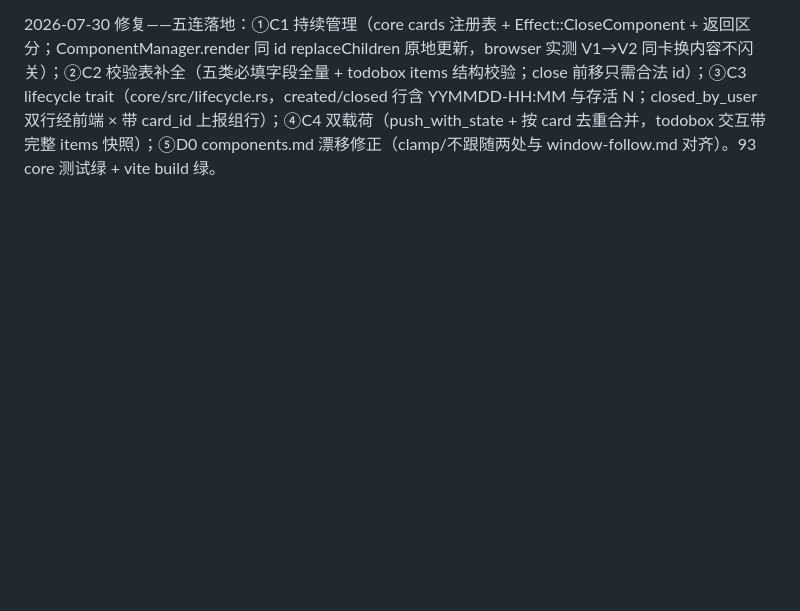
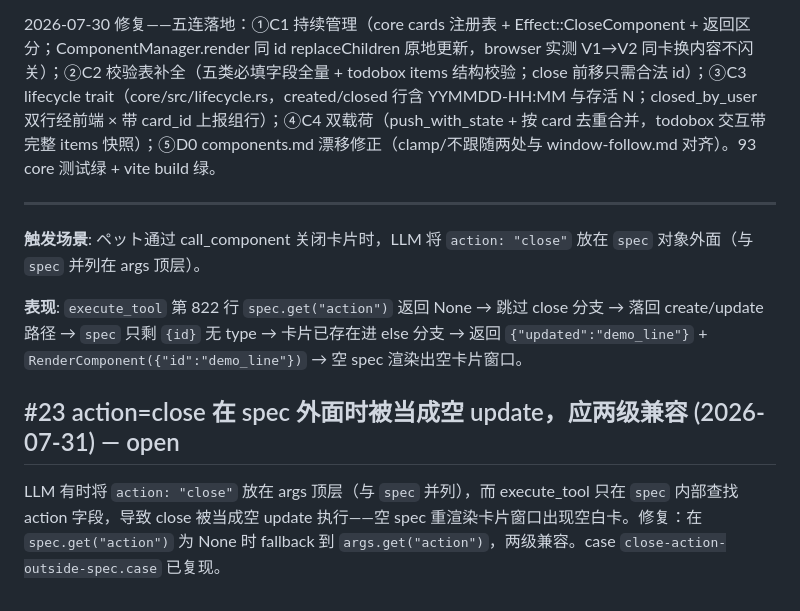
Before and after one commit to ambery-ai/ambery, a Markdown page: issues.md, the part around the change. Rendered like a GitHub page; blank space fills up the shorter version.

Commit message:
docs: (issues) [#23] 登记——action=close在spec外面被当成空update，应两级兼容

```diff
--- a/issues.md
+++ b/issues.md
@@ -219,3 +219,13 @@ pet 拖到桌面底部后右键唤出 chat，chat 没有出现在可见范围内
 旧 call_component 协议的「同 id = toggle 关闭」使「原地更新」无法表达（todobox 加条目、git_display 刷新等同 id 再调即关），且 pet 无法得知卡片后续命运（无生命周期事件），todobox 多次勾选后终态需自行推算（无结构化快照）。定案（docs/components.md/toolset.md/harness.md，用户会话先行定稿）：①调用协议改持续管理——同 id 首次创建、后续原地更新、action:close 显式关闭，return 区分 rendered/updated/closed；②五类生命周期事件（created/closed_by_user/closed_by_agent/user_action，含 start/end 与存活 N），lifecycle 语义以 Rust trait 单源在 core；③Event Buffer 双载荷——自然语言（必填）+ 结构化状态快照（可选，todobox 交互附带），同 card 单次 flush 去重合并为一份最终状态。
 
 2026-07-30 修复——五连落地：①C1 持续管理（core cards 注册表 + Effect::CloseComponent + 返回区分；ComponentManager.render 同 id replaceChildren 原地更新，browser 实测 V1→V2 同卡换内容不闪关）；②C2 校验表补全（五类必填字段全量 + todobox items 结构校验；close 前移只需合法 id）；③C3 lifecycle trait（core/src/lifecycle.rs，created/closed 行含 YYMMDD-HH:MM 与存活 N；closed_by_user 双行经前端 × 带 card_id 上报组行）；④C4 双载荷（push_with_state + 按 card 去重合并，todobox 交互带完整 items 快照）；⑤D0 components.md 漂移修正（clamp/不跟随两处与 window-follow.md 对齐）。93 core 测试绿 + vite build 绿。
+
+***
+
+**触发场景**: ペット通过 call_component 关闭卡片时，LLM 将 `action: "close"` 放在 `spec` 对象外面（与 `spec` 并列在 args 顶层）。
+
+**表现**: `execute_tool` 第 822 行 `spec.get("action")` 返回 None → 跳过 close 分支 → 落回 create/update 路径 → `spec` 只剩 `{id}` 无 type → 卡片已存在进 else 分支 → 返回 `{"updated":"demo_line"}` + `RenderComponent({"id":"demo_line"})` → 空 spec 渲染出空卡片窗口。
+
+## #23 action=close 在 spec 外面时被当成空 update，应两级兼容 (2026-07-31) — open
+
+LLM 有时将 `action: "close"` 放在 args 顶层（与 `spec` 并列），而 execute_tool 只在 `spec` 内部查找 action 字段，导致 close 被当成空 update 执行——空 spec 重渲染卡片窗口出现空白卡。修复：在 `spec.get("action")` 为 None 时 fallback 到 `args.get("action")`，两级兼容。case `close-action-outside-spec.case` 已复现。
```
